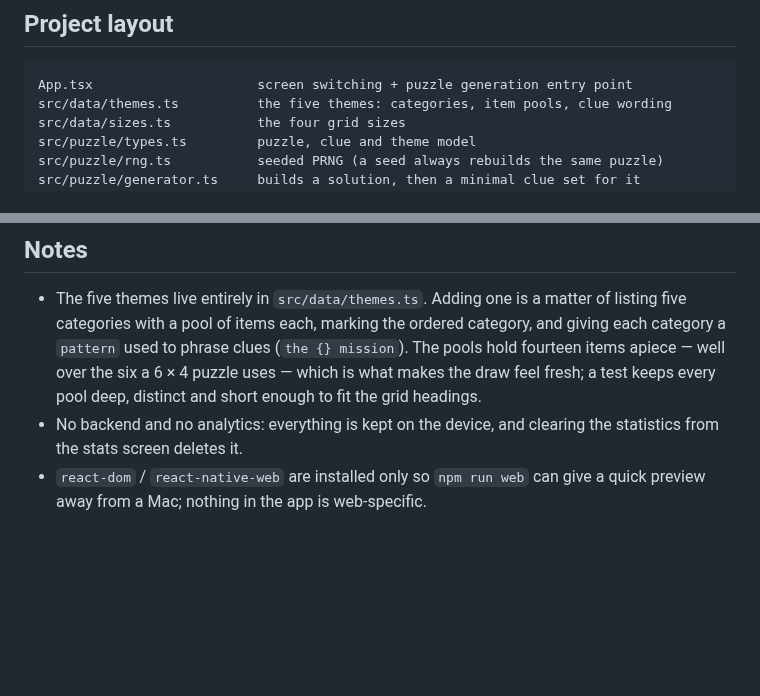
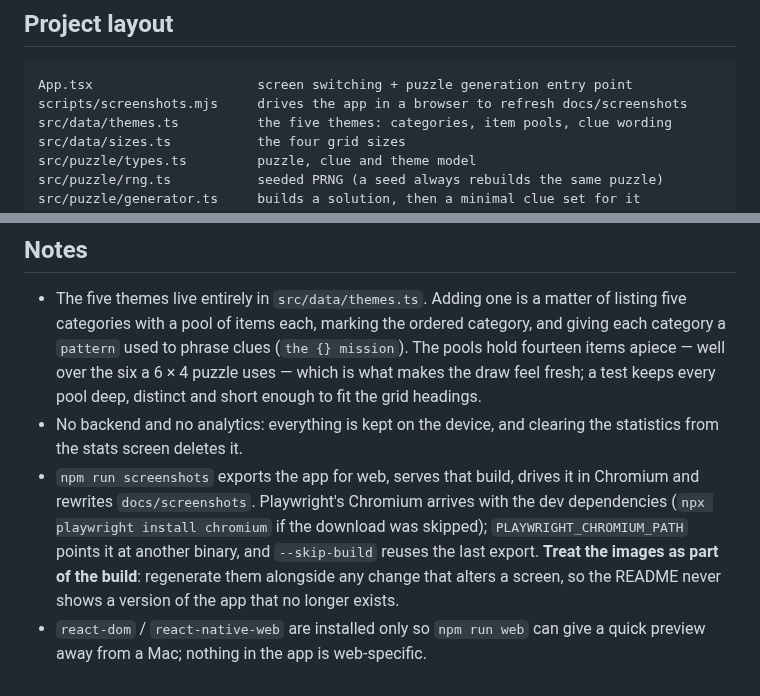
Before and after one commit to mattonfoot/logic-puzzles, a Markdown page: README.md, 2 parts joined by grey strips. Rendered like a GitHub page; blank space fills up the shorter version.

````diff
--- a/README.md
+++ b/README.md
@@ -67,6 +84,7 @@ is set in `app.json` and should be changed to your own before building.
 
 ```
 App.tsx                     screen switching + puzzle generation entry point
+scripts/screenshots.mjs     drives the app in a browser to refresh docs/screenshots
 src/data/themes.ts          the five themes: categories, item pools, clue wording
 src/data/sizes.ts           the four grid sizes
 src/puzzle/types.ts         puzzle, clue and theme model
@@ -194,5 +212,12 @@ before them for the longer-run trend the chart draws.
   pool deep, distinct and short enough to fit the grid headings.
 - No backend and no analytics: everything is kept on the device, and clearing
   the statistics from the stats screen deletes it.
+- `npm run screenshots` exports the app for web, serves that build, drives it in
+  Chromium and rewrites `docs/screenshots`. Playwright's Chromium arrives with
+  the dev dependencies (`npx playwright install chromium` if the download was
+  skipped); `PLAYWRIGHT_CHROMIUM_PATH` points it at another binary, and
+  `--skip-build` reuses the last export. **Treat the images as part of the
+  build**: regenerate them alongside any change that alters a screen, so the
+  README never shows a version of the app that no longer exists.
 - `react-dom` / `react-native-web` are installed only so `npm run web` can give
   a quick preview away from a Mac; nothing in the app is web-specific.
````
Also changed, not shown: other parts of README.md (+17 -0 lines), docs/screenshots/01-setup.png (added), docs/screenshots/02-board.png (added), docs/screenshots/03-clue-focus.png (added), docs/screenshots/04-solved.png (added), docs/screenshots/05-statistics.png (added), docs/screenshots/06-resume.png (added), 5 other files.
